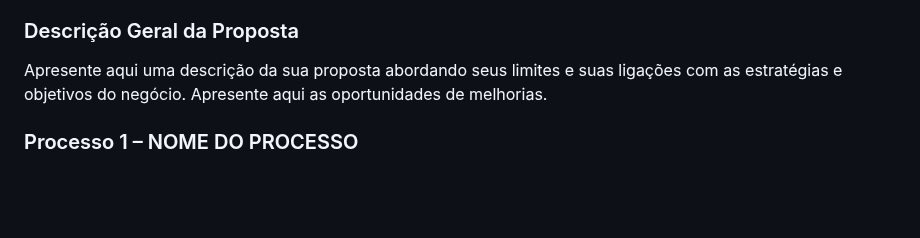
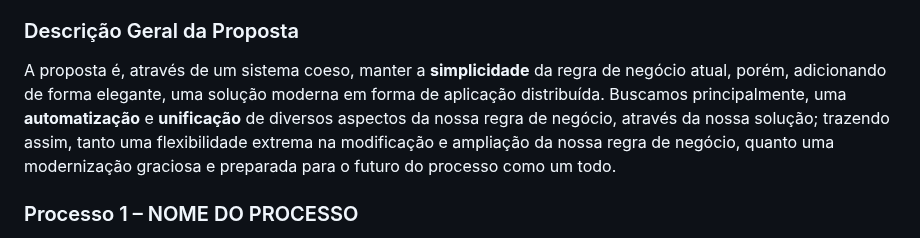
Before and after one commit to ICEI-PUC-Minas-PMV-ADS/pmv-ads-2023-2-e4-proj-infra-t1-pmv-ads-2023-2-e4-proj-sga-gas, a Markdown page: docs/02-Especificação do Projeto.md, the part around the change. GitHub-like rendering; blank space fills up the shorter version.

Commit message:
Análise da Situação Atual

```diff
--- a/docs/02-Especificação do Projeto.md
+++ b/docs/02-Especificação do Projeto.md
@@ -119,7 +119,7 @@ Como descrito na sessão de [Visão Abrangente do Projeto](https://github.com/IC
 
 ### Descrição Geral da Proposta
 
-Apresente aqui uma descrição da sua proposta abordando seus limites e suas ligações com as estratégias e objetivos do negócio. Apresente aqui as oportunidades de melhorias.
+A proposta é, através de um sistema coeso, manter a **simplicidade** da regra de negócio atual, porém, adicionando de forma elegante, uma solução moderna em forma de aplicação distribuída. Buscamos principalmente, uma **automatização** e **unificação** de diversos aspectos da nossa regra de negócio, através da nossa solução; trazendo assim, tanto uma flexibilidade extrema na modificação e ampliação da nossa regra de negócio, quanto uma modernização graciosa e preparada para o futuro do processo como um todo.
 
 ### Processo 1 – NOME DO PROCESSO
 
```
